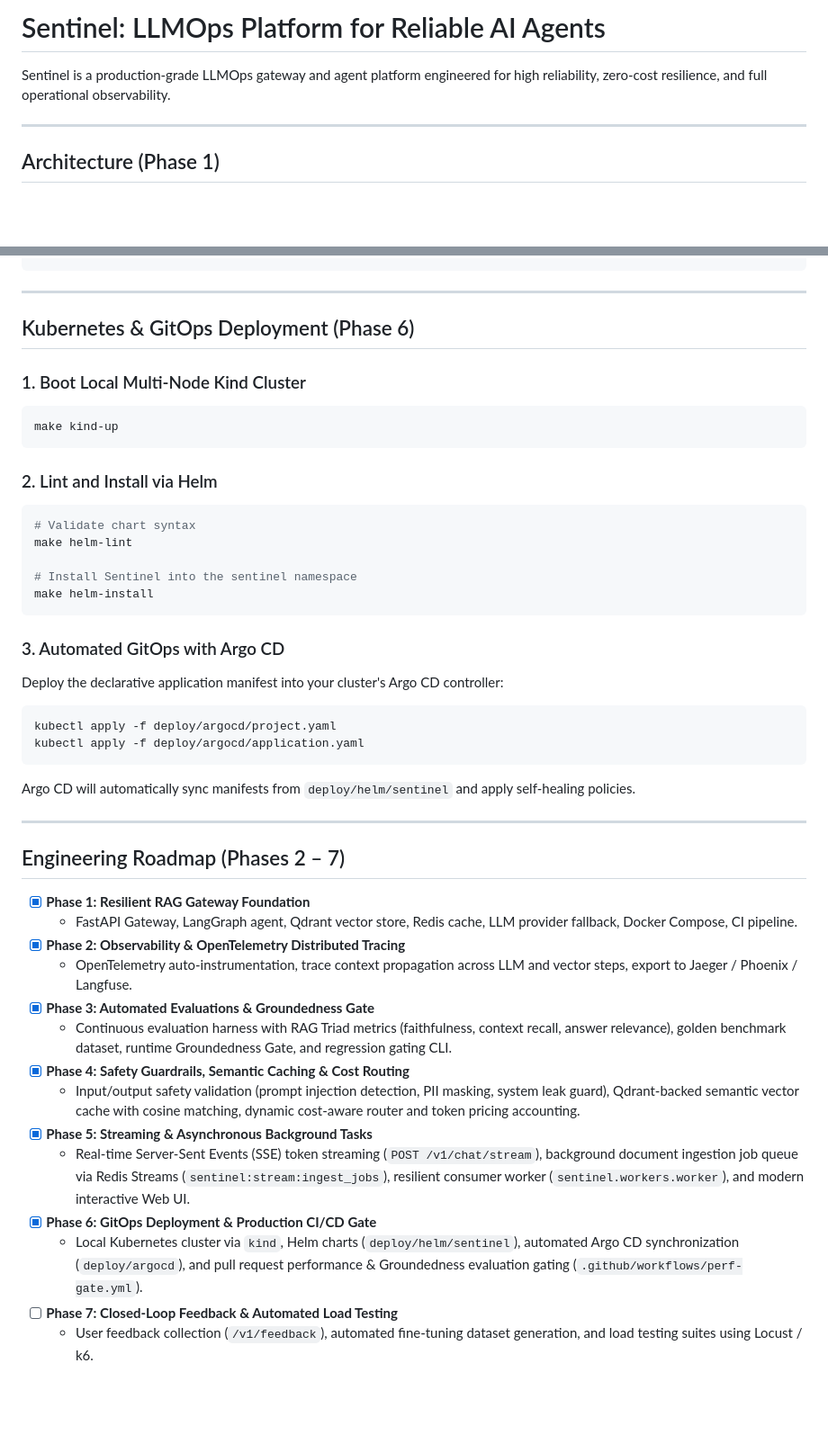
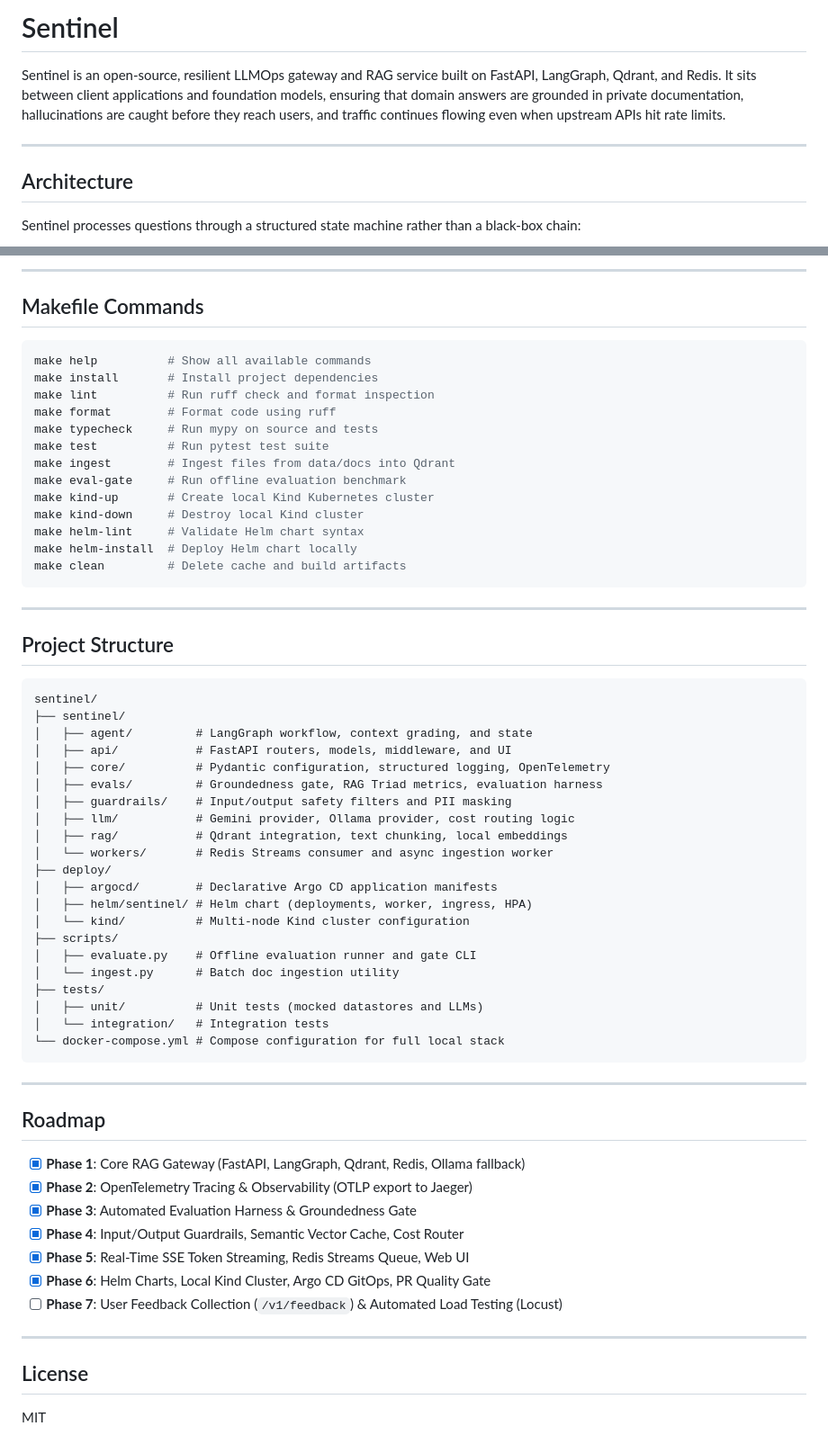
Before and after one commit to sentinelai-org/sentinel, a Markdown page: README.md, 2 parts joined by grey strips. Shown at 90% size. GitHub-like rendering; blank space fills up the shorter version.

````diff
--- a/README.md
+++ b/README.md
@@ -1,10 +1,12 @@
-# Sentinel: LLMOps Platform for Reliable AI Agents
+# Sentinel
 
-Sentinel is a production-grade LLMOps gateway and agent platform engineered for high reliability, zero-cost resilience, and full operational observability.
+Sentinel is an open-source, resilient LLMOps gateway and RAG service built on FastAPI, LangGraph, Qdrant, and Redis. It sits between client applications and foundation models, ensuring that domain answers are grounded in private documentation, hallucinations are caught before they reach users, and traffic continues flowing even when upstream APIs hit rate limits.
 
 ---
 
-## Architecture (Phase 1)
+## Architecture
+
+Sentinel processes questions through a structured state machine rather than a black-box chain:
 
 ```mermaid
 flowchart TD
@@ -173,46 +253,65 @@ python scripts/evaluate.py --dataset data/evals/golden_dataset.json
+---
+
+## Makefile Commands
+
+```bash
+make help          # Show all available commands
+make install       # Install project dependencies
+make lint          # Run ruff check and format inspection
+make format        # Format code using ruff
+make typecheck     # Run mypy on source and tests
+make test          # Run pytest test suite
+make ingest        # Ingest files from data/docs into Qdrant
+make eval-gate     # Run offline evaluation benchmark
+make kind-up       # Create local Kind Kubernetes cluster
+make kind-down     # Destroy local Kind cluster
+make helm-lint     # Validate Helm chart syntax
+make helm-install  # Deploy Helm chart locally
+make clean         # Delete cache and build artifacts
 ```
 
 ---
 
-## Kubernetes & GitOps Deployment (Phase 6)
+## Project Structure
 
-### 1. Boot Local Multi-Node Kind Cluster
-```bash
-make kind-up
+```text
+sentinel/
+├── sentinel/
+│   ├── agent/         # LangGraph workflow, context grading, and state
+│   ├── api/           # FastAPI routers, models, middleware, and UI
+│   ├── core/          # Pydantic configuration, structured logging, OpenTelemetry
+│   ├── evals/         # Groundedness gate, RAG Triad metrics, evaluation harness
+│   ├── guardrails/    # Input/output safety filters and PII masking
+│   ├── llm/           # Gemini provider, Ollama provider, cost routing logic
+│   ├── rag/           # Qdrant integration, text chunking, local embeddings
+│   └── workers/       # Redis Streams consumer and async ingestion worker
+├── deploy/
+│   ├── argocd/        # Declarative Argo CD application manifests
+│   ├── helm/sentinel/ # Helm chart (deployments, worker, ingress, HPA)
+│   └── kind/          # Multi-node Kind cluster configuration
+├── scripts/
+│   ├── evaluate.py    # Offline evaluation runner and gate CLI
+│   └── ingest.py      # Batch doc ingestion utility
+├── tests/
+│   ├── unit/          # Unit tests (mocked datastores and LLMs)
+│   └── integration/   # Integration tests
+└── docker-compose.yml # Compose configuration for full local stack
 ```
-
-### 2. Lint and Install via Helm
-```bash
-# Validate chart syntax
-make helm-lint
-
-# Install Sentinel into the sentinel namespace
-make helm-install
-```
-
-### 3. Automated GitOps with Argo CD
-Deploy the declarative application manifest into your cluster's Argo CD controller:
-```bash
-kubectl apply -f deploy/argocd/project.yaml
-kubectl apply -f deploy/argocd/application.yaml
-```
-Argo CD will automatically sync manifests from `deploy/helm/sentinel` and apply self-healing policies.
 
 ---
 
-## Engineering Roadmap (Phases 2 – 7)
+## Roadmap
 
-- [x] **Phase 1: Resilient RAG Gateway Foundation**
-  - FastAPI Gateway, LangGraph agent, Qdrant vector store, Redis cache, LLM provider fallback, Docker Compose, CI pipeline.
-- [x] **Phase 2: Observability & OpenTelemetry Distributed Tracing**
-  - OpenTelemetry auto-instrumentation, trace context propagation across LLM and vector steps, export to Jaeger / Phoenix / Langfuse.
-- [x] **Phase 3: Automated Evaluations & Groundedness Gate**
-  - Continuous evaluation harness with RAG Triad metrics (faithfulness, context recall, answer relevance), golden benchmark dataset, runtime Groundedness Gate, and regression gating CLI.
-- [x] **Phase 4: Safety Guardrails, Semantic Caching & Cost Routing**
-  - Input/output safety validation (prompt injection detection, PII masking, system leak guard), Qdrant-backed semantic vector cache with cosine matching, dynamic cost-aware router and token pricing accounting.
-- [x] **Phase 5: Streaming & Asynchronous Background Tasks**
-  - Real-time Server-Sent Events (SSE) token streaming (`POST /v1/chat/stream`), background document ingestion job queue via Redis Streams (`sentinel:stream:ingest_jobs`), resilient consumer worker (`sentinel.workers.worker`), and modern interactive Web UI.
-- [x] **Phase 6: GitOps Deployment & Production CI/CD Gate**
-  - Local Kubernetes cluster via `kind`, Helm charts (`deploy/helm/sentinel`), automated Argo CD synchronization (`deploy/argocd`), and pull request performance & Groundedness evaluation gating (`.github/workflows/perf-gate.yml`).
-- [ ] **Phase 7: Closed-Loop Feedback & Automated Load Testing**
-  - User feedback collection (`/v1/feedback`), automated fine-tuning dataset generation, and load testing suites using Locust / k6.
+- [x] **Phase 1**: Core RAG Gateway (FastAPI, LangGraph, Qdrant, Redis, Ollama fallback)
+- [x] **Phase 2**: OpenTelemetry Tracing & Observability (OTLP export to Jaeger)
+- [x] **Phase 3**: Automated Evaluation Harness & Groundedness Gate
+- [x] **Phase 4**: Input/Output Guardrails, Semantic Vector Cache, Cost Router
+- [x] **Phase 5**: Real-Time SSE Token Streaming, Redis Streams Queue, Web UI
+- [x] **Phase 6**: Helm Charts, Local Kind Cluster, Argo CD GitOps, PR Quality Gate
+- [ ] **Phase 7**: User Feedback Collection (`/v1/feedback`) & Automated Load Testing (Locust)
+
+---
+
+## License
+
+MIT
````
Also changed, not shown: other parts of README.md (+191 -113 lines).
